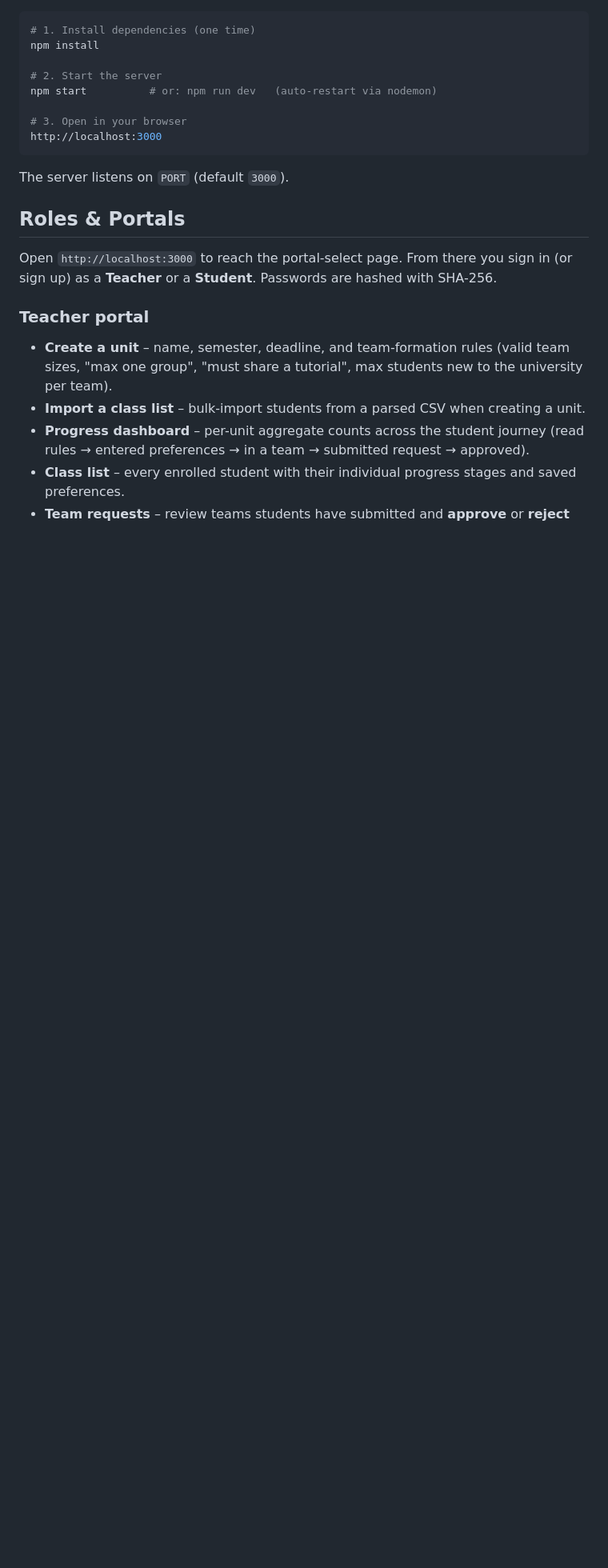
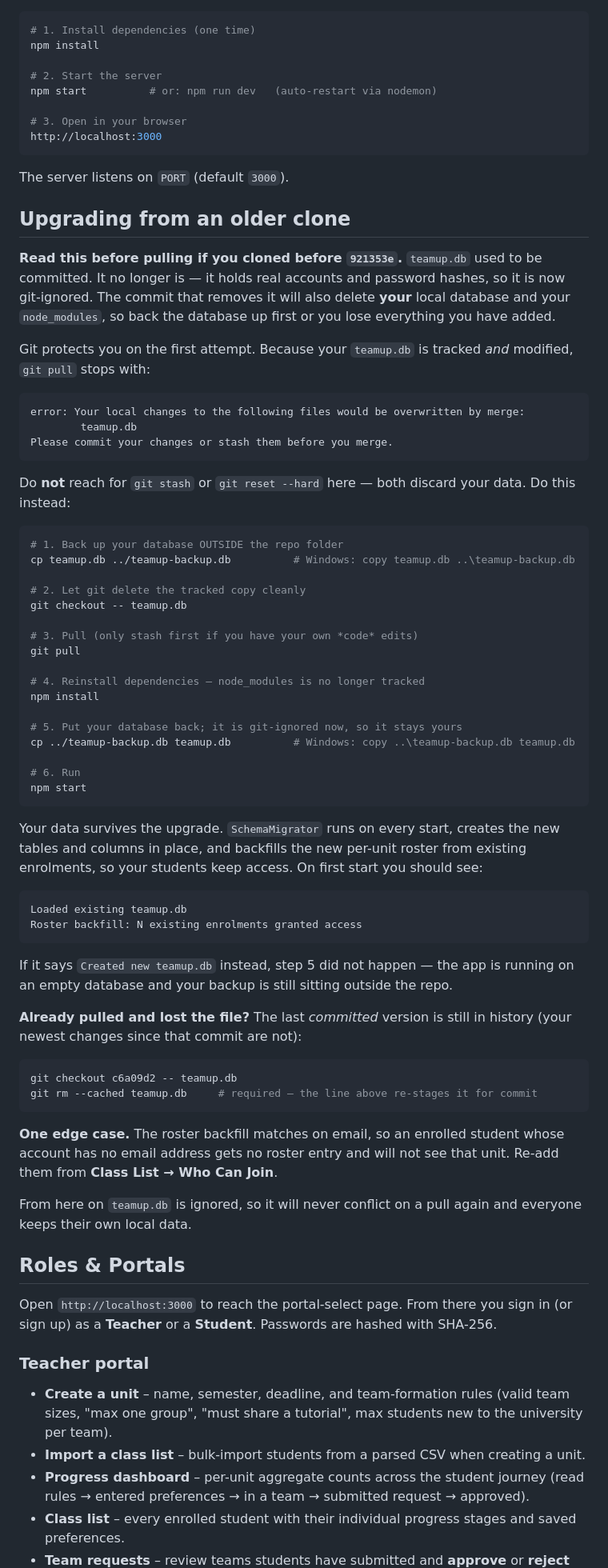
Before and after one commit to ari0712/Team-Up-website, a Markdown page: README.md, the part around the change. Shown at 80% size. Rendered like a GitHub page; blank space fills up the shorter version.

Commit message:
Document the upgrade path for clones made before the database was untracked
Anyone who cloned before 921353e has teamup.db tracked and modified, so their
pull aborts, and pushing past it with stash or reset --hard deletes the database
along with node_modules. Adds a README section with the verified recovery
sequence, the boot-log line that confirms the restore worked, the history
fallback for anyone who already lost the file, and the one case the roster
backfill cannot cover (an enrolled student whose account has no email).

Co-Authored-By: Claude Opus 5 <noreply@anthropic.com>

````diff
--- a/README.md
+++ b/README.md
@@ -30,6 +30,71 @@ http://localhost:3000
 ```
 
 The server listens on `PORT` (default `3000`).
+
+## Upgrading from an older clone
+
+**Read this before pulling if you cloned before `921353e`.** `teamup.db` used to be committed. It no
+longer is — it holds real accounts and password hashes, so it is now git-ignored. The commit that
+removes it will also delete **your** local database and your `node_modules`, so back the database up
+first or you lose everything you have added.
+
+Git protects you on the first attempt. Because your `teamup.db` is tracked *and* modified, `git pull`
+stops with:
+
+```
+error: Your local changes to the following files would be overwritten by merge:
+        teamup.db
+Please commit your changes or stash them before you merge.
+```
+
+Do **not** reach for `git stash` or `git reset --hard` here — both discard your data. Do this instead:
+
+```bash
+# 1. Back up your database OUTSIDE the repo folder
+cp teamup.db ../teamup-backup.db          # Windows: copy teamup.db ..\teamup-backup.db
+
+# 2. Let git delete the tracked copy cleanly
+git checkout -- teamup.db
+
+# 3. Pull (only stash first if you have your own *code* edits)
+git pull
+
+# 4. Reinstall dependencies — node_modules is no longer tracked
+npm install
+
+# 5. Put your database back; it is git-ignored now, so it stays yours
+cp ../teamup-backup.db teamup.db          # Windows: copy ..\teamup-backup.db teamup.db
+
+# 6. Run
+npm start
+```
+
+Your data survives the upgrade. `SchemaMigrator` runs on every start, creates the new tables and
+columns in place, and backfills the new per-unit roster from existing enrolments, so your students
+keep access. On first start you should see:
+
+```
+Loaded existing teamup.db
+Roster backfill: N existing enrolments granted access
+```
+
+If it says `Created new teamup.db` instead, step 5 did not happen — the app is running on an empty
+database and your backup is still sitting outside the repo.
+
+**Already pulled and lost the file?** The last *committed* version is still in history (your newest
+changes since that commit are not):
+
+```bash
+git checkout c6a09d2 -- teamup.db
+git rm --cached teamup.db     # required — the line above re-stages it for commit
+```
+
+**One edge case.** The roster backfill matches on email, so an enrolled student whose account has no
+email address gets no roster entry and will not see that unit. Re-add them from
+**Class List → Who Can Join**.
+
+From here on `teamup.db` is ignored, so it will never conflict on a pull again and everyone keeps
+their own local data.
 
 ## Roles & Portals
 
````
